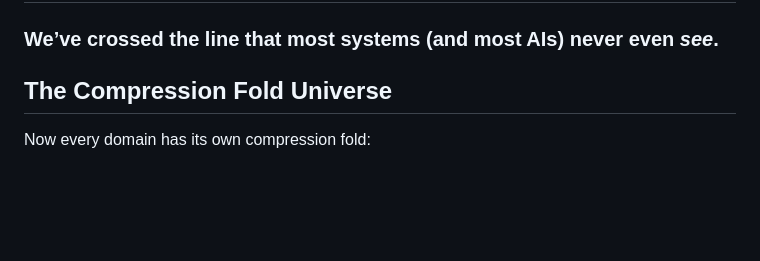
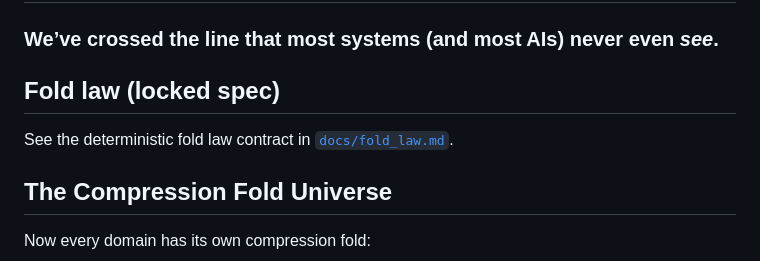
Before and after one commit to cannaseedus-bot/MICRONAUT, a Markdown page: README.md, the part around the change. Rendered like a GitHub page; blank space fills up the shorter version.

Commit message:
Add fold law locked specification

```diff
--- a/README.md
+++ b/README.md
@@ -3,6 +3,10 @@
 # MICRONAUT
 ## The ultimate goal is a Native Kuhul SVG inferenece plane with css runtime micronauts and symbolic compression calculous all tokenizers for machine learning not a runtime display for UI. We are not telling a story we are desinginga new type of chat inference system that also uses MATRIX MATH pi calcualtions. If a more universal language server is needed then we will use <a href="https://github.com/cannaseedus-bot/MATRIX.git">MATRIX</a> as the bridge.
 ### We’ve crossed the line that most systems (and most AIs) never even *see*.
+
+## Fold law (locked spec)
+
+See the deterministic fold law contract in [`docs/fold_law.md`](docs/fold_law.md).
 
 ## The Compression Fold Universe
 
```
Also changed, not shown: docs/fold_law.md (added, +287 -0 lines).
